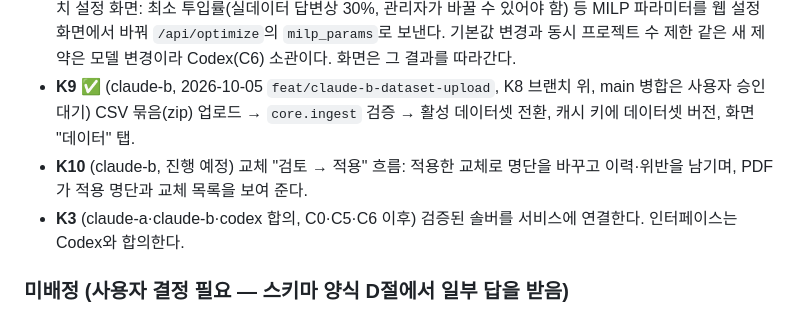
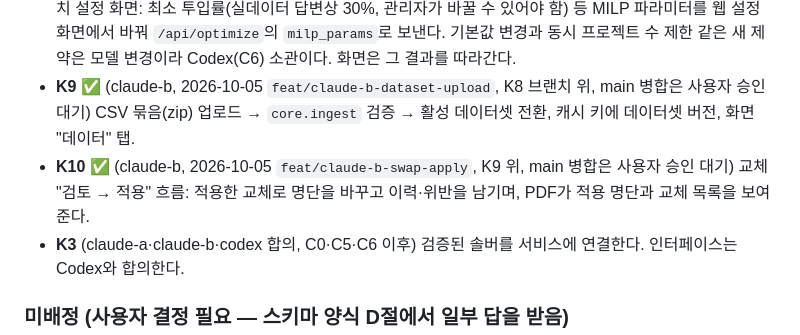
Before and after one commit to SonHeeHeon/teamweaver, a Markdown page: docs/work-split.md, the part around the change. GitHub-like rendering.

Commit message:
docs: log K10 swap apply flow in handoff log and work split
Co-Authored-By: Claude Opus 5.5 <noreply@anthropic.com>
Claude-Session: https://claude.ai/code/session_01MWZuim6g1FHWWvZRErzHrn

```diff
--- a/docs/work-split.md
+++ b/docs/work-split.md
@@ -72,7 +72,7 @@
   웹 설정 화면에서 바꿔 `/api/optimize`의 `milp_params`로 보낸다. 기본값 변경과 동시 프로젝트 수 제한 같은 새 제약은
   모델 변경이라 Codex(C6) 소관이다. 화면은 그 결과를 따라간다.
 - **K9** ✅ (claude-b, 2026-10-05 `feat/claude-b-dataset-upload`, K8 브랜치 위, main 병합은 사용자 승인 대기) CSV 묶음(zip) 업로드 → `core.ingest` 검증 → 활성 데이터셋 전환, 캐시 키에 데이터셋 버전, 화면 "데이터" 탭.
-- **K10** (claude-b, 진행 예정) 교체 "검토 → 적용" 흐름: 적용한 교체로 명단을 바꾸고 이력·위반을 남기며, PDF가 적용 명단과 교체 목록을 보여 준다.
+- **K10** ✅ (claude-b, 2026-10-05 `feat/claude-b-swap-apply`, K9 위, main 병합은 사용자 승인 대기) 교체 "검토 → 적용" 흐름: 적용한 교체로 명단을 바꾸고 이력·위반을 남기며, PDF가 적용 명단과 교체 목록을 보여 준다.
 - **K3** (claude-a·claude-b·codex 합의, C0·C5·C6 이후) 검증된 솔버를 서비스에 연결한다. 인터페이스는 Codex와 합의한다.
 
 ### 미배정 (사용자 결정 필요 — 스키마 양식 D절에서 일부 답을 받음)
```
Also changed, not shown: docs/handoff-log.md (+32 -0 lines).
